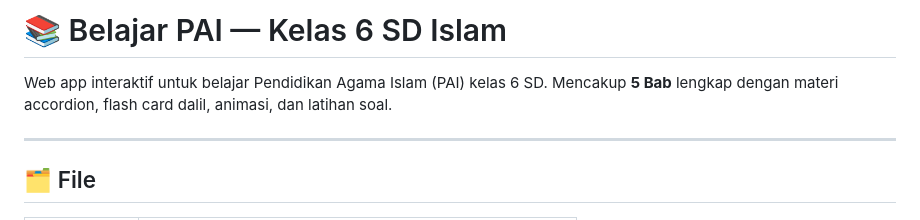
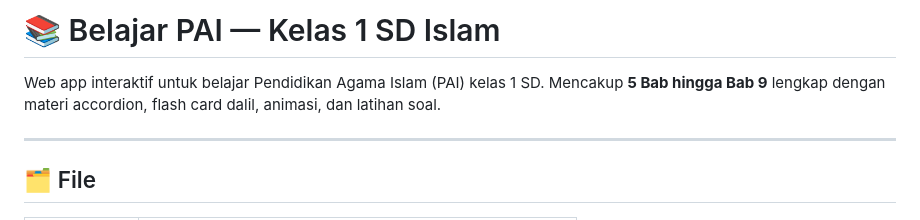
Before and after one commit to dannybudiman/LatihanPAISD, a Markdown page: README.md, the part around the change. Drawn GitHub-style.

```diff
--- a/README.md
+++ b/README.md
@@ -1,6 +1,6 @@
-# 📚 Belajar PAI — Kelas 6 SD Islam
+# 📚 Belajar PAI — Kelas 1 SD Islam
 
-Web app interaktif untuk belajar Pendidikan Agama Islam (PAI) kelas 6 SD. Mencakup **5 Bab** lengkap dengan materi accordion, flash card dalil, animasi, dan latihan soal.
+Web app interaktif untuk belajar Pendidikan Agama Islam (PAI) kelas 1 SD. Mencakup **5 Bab hingga Bab 9** lengkap dengan materi accordion, flash card dalil, animasi, dan latihan soal.
 
 ---
 
```
